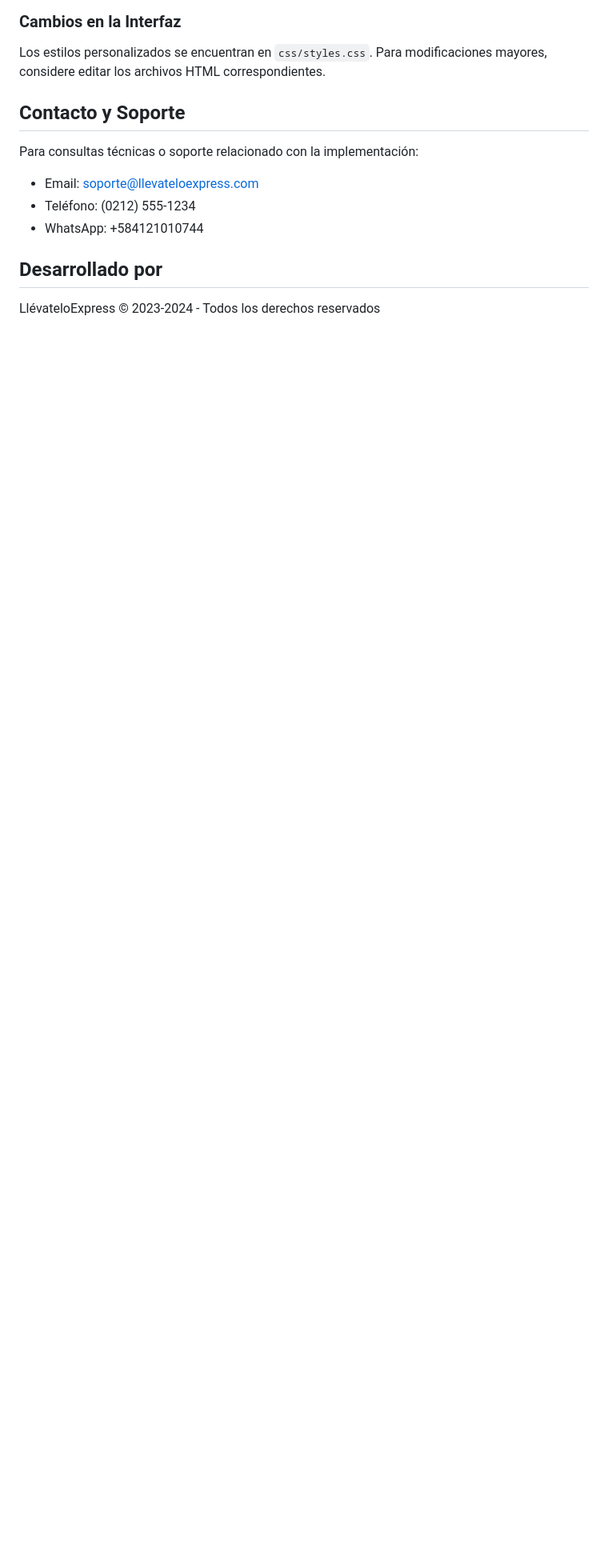
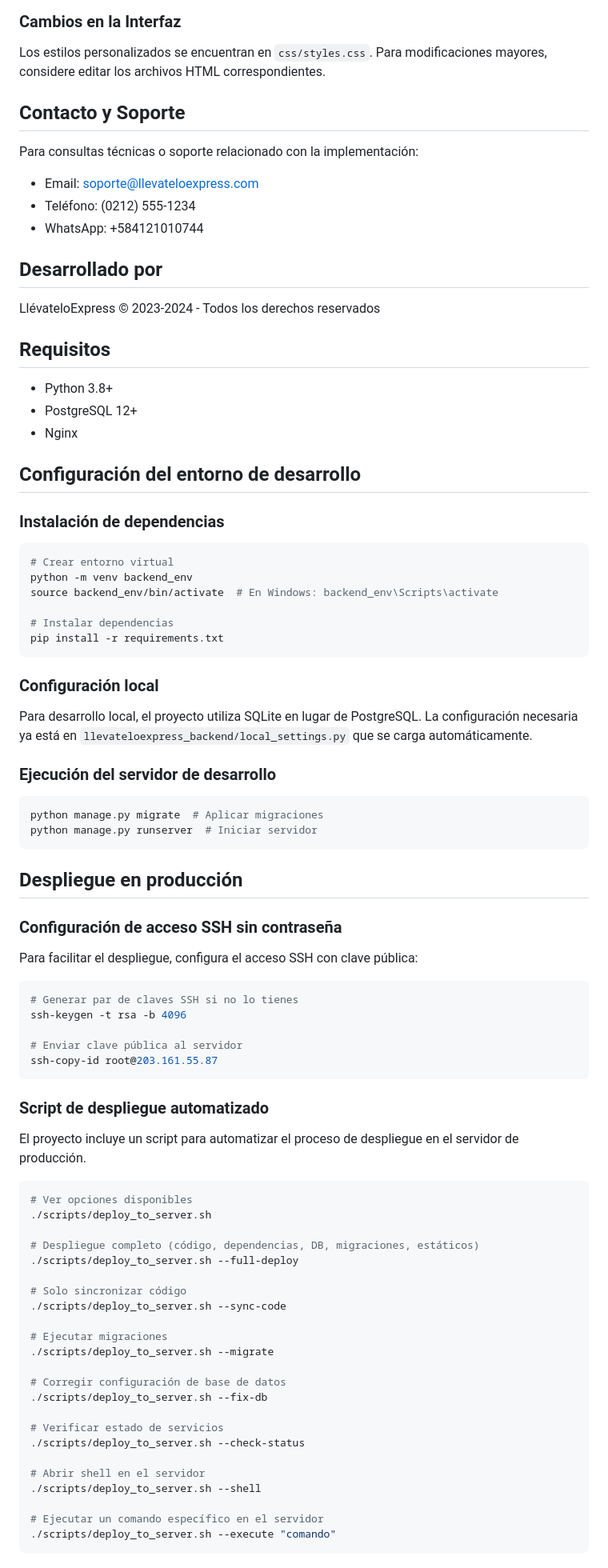
Before and after one commit to rubenbolivar/llevateloexpress, a Markdown page: README.md, the part around the change printed below. Shown: that part at 80% size. Drawn GitHub-style; blank space fills up the shorter version.

Commit message:
Update: README con instrucciones para el sistema de despliegue automatizado

````diff
--- a/README.md
+++ b/README.md
@@ -214,3 +214,78 @@ Para consultas técnicas o soporte relacionado con la implementación:
 ## Desarrollado por
 
 LlévateloExpress © 2023-2024 - Todos los derechos reservados
+
+## Requisitos
+
+- Python 3.8+
+- PostgreSQL 12+
+- Nginx
+
+## Configuración del entorno de desarrollo
+
+### Instalación de dependencias
+
+```bash
+# Crear entorno virtual
+python -m venv backend_env
+source backend_env/bin/activate  # En Windows: backend_env\Scripts\activate
+
+# Instalar dependencias
+pip install -r requirements.txt
+```
+
+### Configuración local
+
+Para desarrollo local, el proyecto utiliza SQLite en lugar de PostgreSQL. La configuración necesaria ya está en `llevateloexpress_backend/local_settings.py` que se carga automáticamente.
+
+### Ejecución del servidor de desarrollo
+
+```bash
+python manage.py migrate  # Aplicar migraciones
+python manage.py runserver  # Iniciar servidor
+```
+
+## Despliegue en producción
+
+### Configuración de acceso SSH sin contraseña
+
+Para facilitar el despliegue, configura el acceso SSH con clave pública:
+
+```bash
+# Generar par de claves SSH si no lo tienes
+ssh-keygen -t rsa -b 4096
+
+# Enviar clave pública al servidor
+ssh-copy-id root@203.161.55.87
+```
+
+### Script de despliegue automatizado
+
+El proyecto incluye un script para automatizar el proceso de despliegue en el servidor de producción.
+
+```bash
+# Ver opciones disponibles
+./scripts/deploy_to_server.sh
+
+# Despliegue completo (código, dependencias, DB, migraciones, estáticos)
+./scripts/deploy_to_server.sh --full-deploy
+
+# Solo sincronizar código
+./scripts/deploy_to_server.sh --sync-code
+
+# Ejecutar migraciones
+./scripts/deploy_to_server.sh --migrate
+
+# Corregir configuración de base de datos
+./scripts/deploy_to_server.sh --fix-db
+
+# Verificar estado de servicios
+./scripts/deploy_to_server.sh --check-status
+
+# Abrir shell en el servidor
+./scripts/deploy_to_server.sh --shell
+
+# Ejecutar un comando específico en el servidor
+./scripts/deploy_to_server.sh --execute "comando"
+```
+
````
Also changed, not shown: other parts of README.md (+21 -0 lines).
